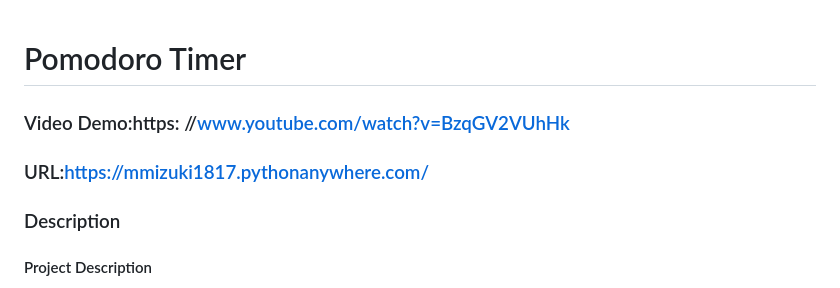
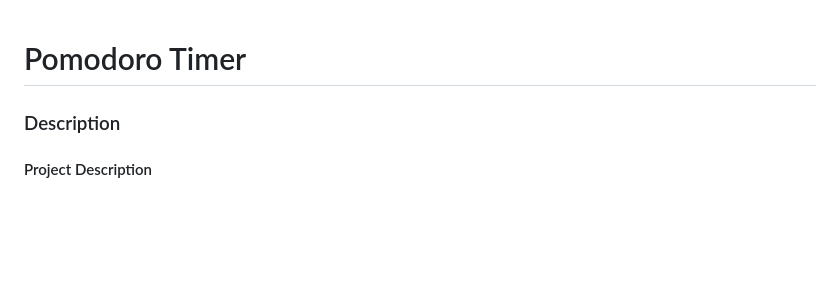
Before and after one commit to mmizuki1817/cs50, a Markdown page: project/README.md, the part around the change. GitHub-like rendering; blank space fills up the shorter version.

```diff
--- a/project/README.md
+++ b/project/README.md
@@ -1,7 +1,4 @@
 # Pomodoro Timer
-
-### Video Demo:https: //www.youtube.com/watch?v=BzqGV2VUhHk
-### URL:https://mmizuki1817.pythonanywhere.com/
 
 
 ### Description
```
